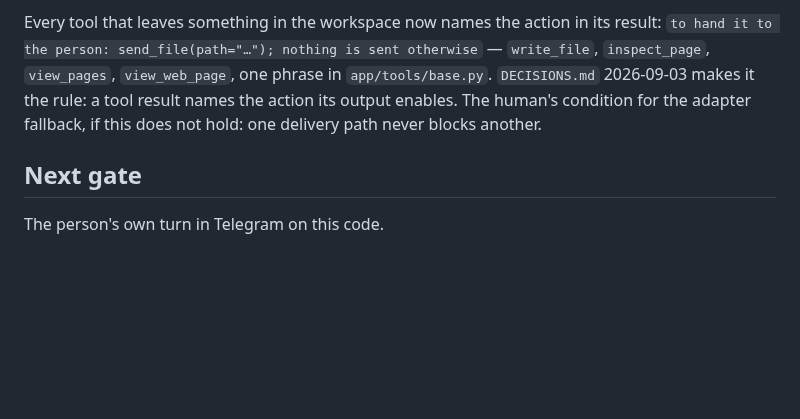
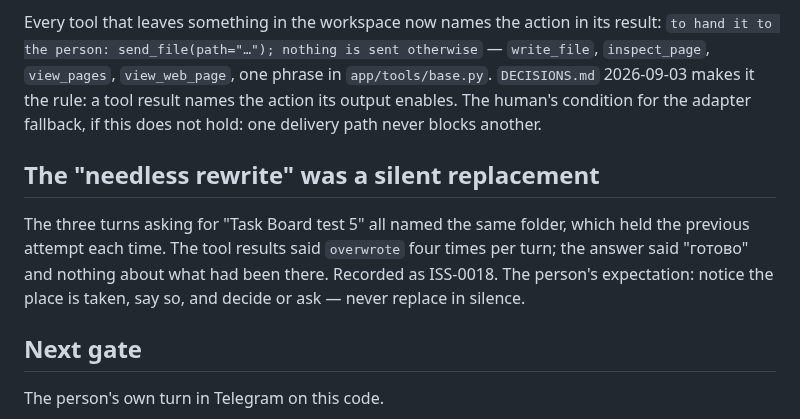
Before and after one commit to Grigoriy-V/local-multimodal-agent, a Markdown page: reports/2026-09-03_v2_first_session_on_the_tool_system.md, the part around the change. Drawn GitHub-style; blank space fills up the shorter version.

```diff
--- a/reports/2026-09-03_v2_first_session_on_the_tool_system.md
+++ b/reports/2026-09-03_v2_first_session_on_the_tool_system.md
@@ -253,6 +253,14 @@ a tool result names the action its output enables. The human's condition for
 the adapter fallback, if this does not hold: one delivery path never blocks
 another.
 
+## The "needless rewrite" was a silent replacement
+
+The three turns asking for "Task Board test 5" all named the same folder,
+which held the previous attempt each time. The tool results said `overwrote`
+four times per turn; the answer said "готово" and nothing about what had
+been there. Recorded as ISS-0018. The person's expectation: notice the place
+is taken, say so, and decide or ask — never replace in silence.
+
 ## Next gate
 
 The person's own turn in Telegram on this code.
```
Also changed, not shown: ISSUES.md (+22 -0 lines).
